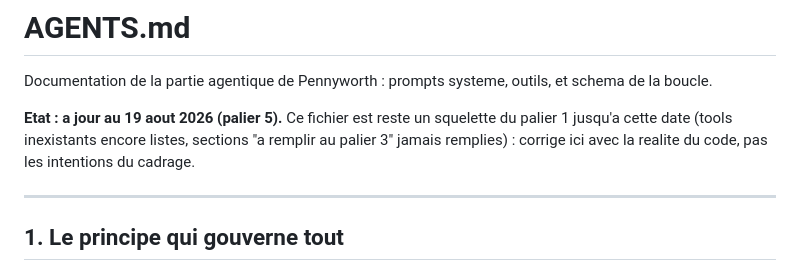
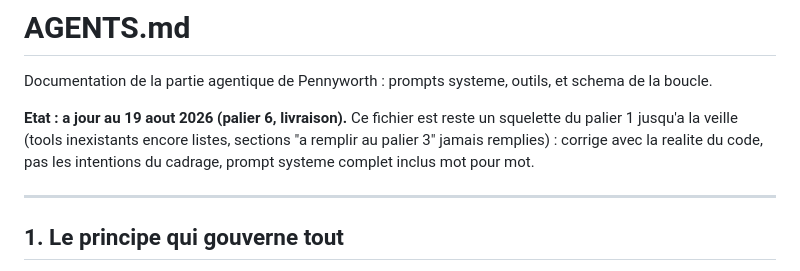
Before and after one commit to Souf-F/holberton-hackathonagentic, a Markdown page: AGENTS.md, the part around the change. Drawn GitHub-style.

Commit message:
AGENTS.md : ligne d'etat mise a jour pour le palier 6
Derniere trace de "palier 5" en tete de fichier, alors que le contenu
(prompt systeme verbatim inclus) date de la session de livraison.

```diff
--- a/AGENTS.md
+++ b/AGENTS.md
@@ -3,10 +3,10 @@
 Documentation de la partie agentique de Pennyworth : prompts systeme, outils, et schema
 de la boucle.
 
-**Etat : a jour au 19 aout 2026 (palier 5).** Ce fichier est reste un squelette du
-palier 1 jusqu'a cette date (tools inexistants encore listes, sections "a remplir au
-palier 3" jamais remplies) : corrige ici avec la realite du code, pas les intentions du
-cadrage.
+**Etat : a jour au 19 aout 2026 (palier 6, livraison).** Ce fichier est reste un
+squelette du palier 1 jusqu'a la veille (tools inexistants encore listes, sections "a
+remplir au palier 3" jamais remplies) : corrige avec la realite du code, pas les
+intentions du cadrage, prompt systeme complet inclus mot pour mot.
 
 ---
 
```
